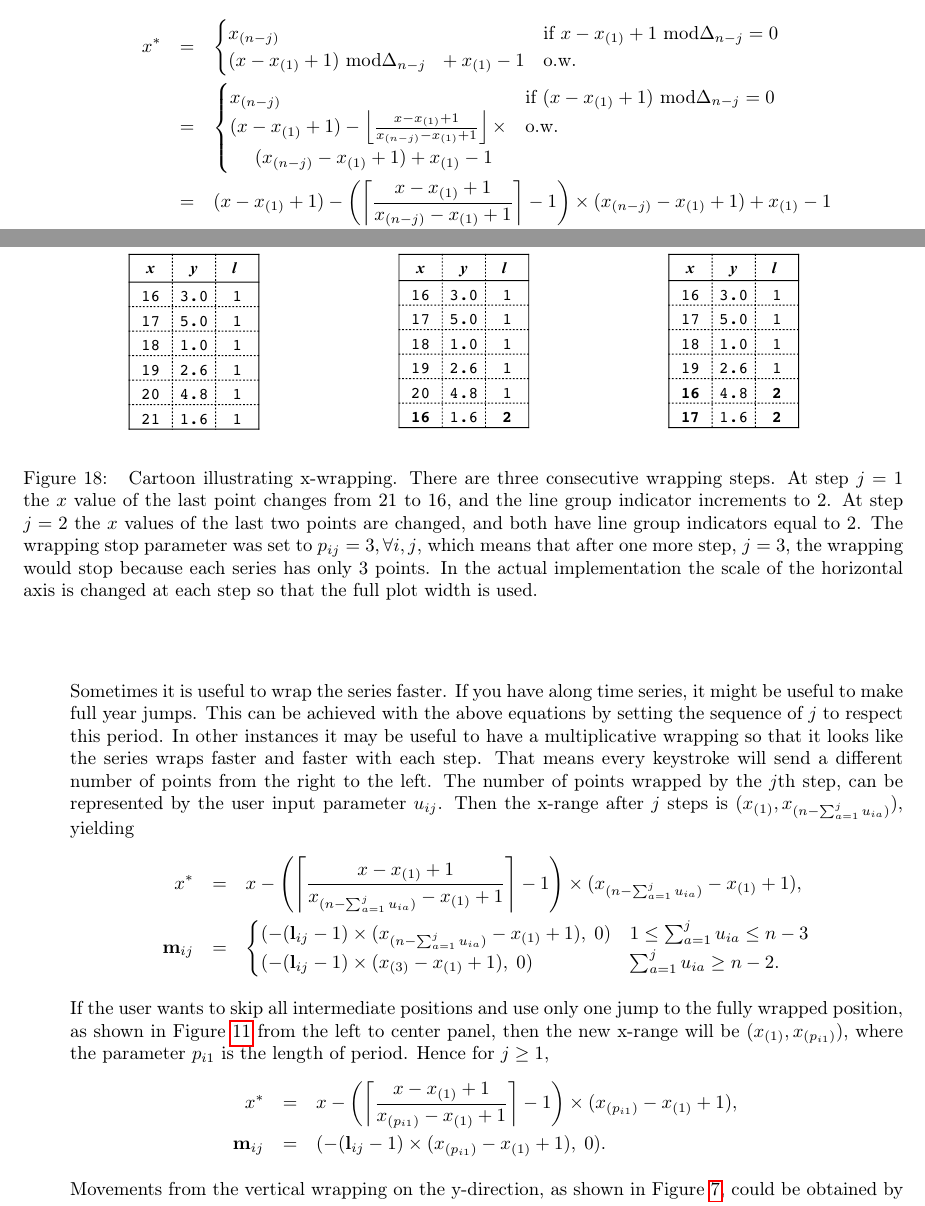
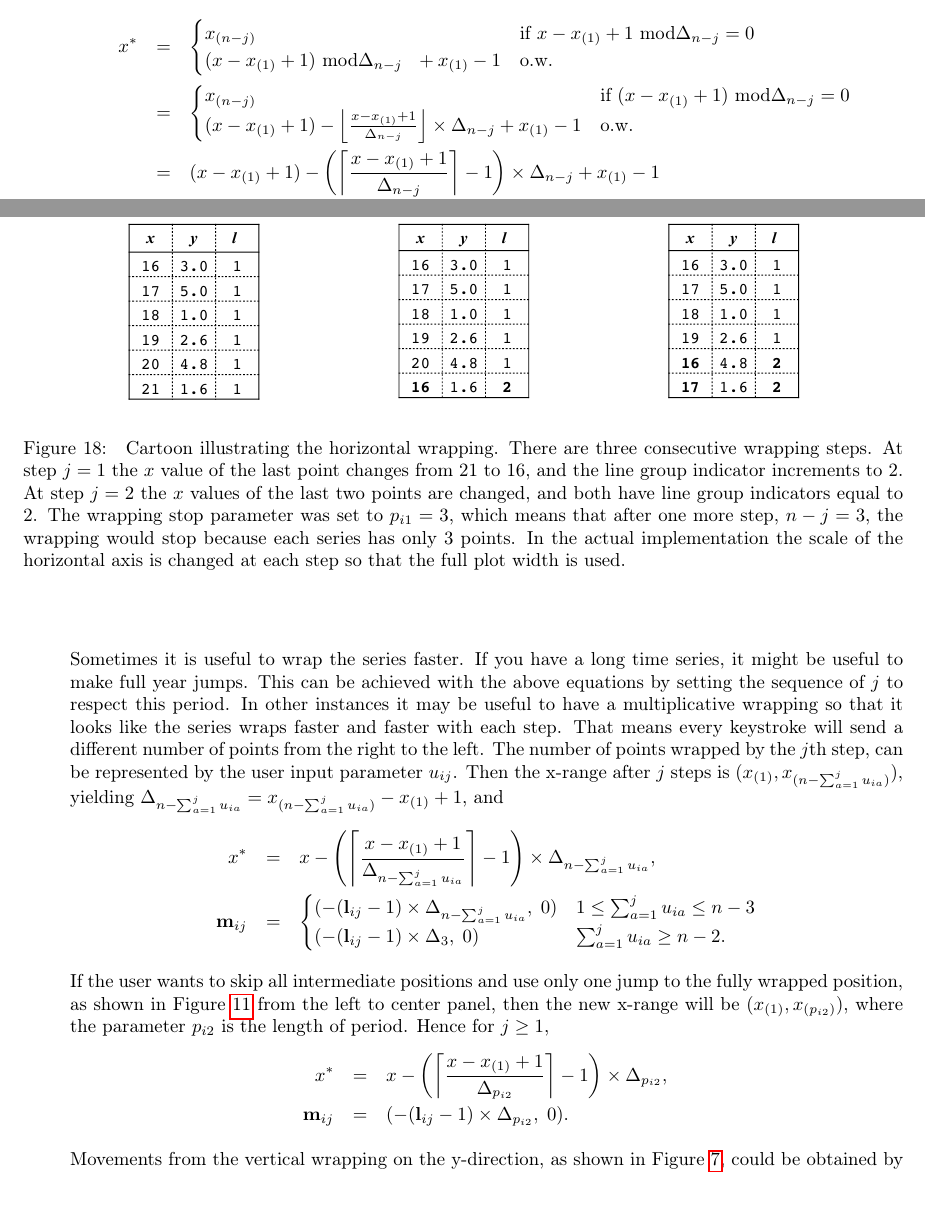
Before and after one commit to ggobi/paper-cranvastime, a LaTeX paper (cranvastime.tex): two parts of pages 20 and 21 of 30, joined at a grey line, cut so that both start at the same text. Compiled offline with pdfLaTeX; a missing bibliography style is replaced by a similar one.

Commit message:
small changes

```diff
--- a/cranvastime.tex
+++ b/cranvastime.tex
@@ -1018,9 +1020,7 @@ x_{(n-j)}  & \mbox{if~} x-x_{(1)}+1 \mbox{~mod}\Delta_{n-j} = 0\\
 \end{cases} \\
 & = & \begin{cases}
 x_{(n-j)}  & \mbox{if~} (x-x_{(1)}+1) \mbox{~mod}\Delta_{n-j} = 0\\
-(x-x_{(1)}+1)-\left\lfloor\frac{x-x_{(1)}+1}{x_{(n-j)}-x_{(1)}+1}\right\rfloor\times &\mbox{o.w.}\\
-  ~~~~(x_{(n-j)}-x_{(1)}+1)+x_{(1)}-1 & \\
+(x-x_{(1)}+1)-\left\lfloor\frac{x-x_{(1)}+1}{\Delta_{n-j}}\right\rfloor\times\Delta_{n-j}+x_{(1)}-1 &\mbox{o.w.}\\
 \end{cases} \\
  & = &
-(x-x_{(1)}+1)-\left(\left\lceil\frac{x-x_{(1)}+1}{x_{(n-j)}-x_{(1)}+1}\right\rceil -1\right)\times(x_{(n-j)}-x_{(1)}+1)+x_{(1)}-1 \\ & = &
-x-\left(\left\lceil \frac{x-x_{(1)}+1}{x_{(n-j)}-x_{(1)}+1}\right\rceil -1\right)\times(x_{(n-j)}-x_{(1)}+1),
+(x-x_{(1)}+1)-\left(\left\lceil\frac{x-x_{(1)}+1}{\Delta_{n-j}}\right\rceil -1\right)\times \Delta_{n-j} +x_{(1)}-1 \\ & = &
@@ -1051,38 +1052,50 @@ The line group indicator $\mathbf{l}{}_{ij}$ will depend on the number of intera
 
 \begin{center}
 \begin{figure}[H]
-%\begin{tabular}{cccc}
-%\includegraphics[width=0.24\textwidth]{graph/pipeline-26-1} &
-%\includegraphics[width=0.24\textwidth]{graph/pipeline-26-2} &
-%\includegraphics[width=0.24\textwidth]{graph/pipeline-26-3} &
-%\includegraphics[width=0.24\textwidth]{graph/pipeline-26-4}\\
-%\includegraphics[width=0.24\textwidth]{graph/pipeline-26-5} &
-%\includegraphics[width=0.24\textwidth]{graph/pipeline-26-6} &
-%\includegraphics[width=0.24\textwidth]{graph/pipeline-26-7} & \\
-%\end{tabular}
 \centerline{\includegraphics[width=0.9\textwidth]{graph/wrap-example.pdf}}
-\caption{\label{fig:x-wrapping-algorithm} Cartoon illustrating x-wrapping. There are three consecutive wrapping steps. At step $j=1$ the $x$ value of the last point changes from 21 to 16, and the line group indicator increments to 2. At step $j=2$ the $x$ values of the last two points are changed, and both have line group indicators equal to 2.  The wrapping stop parameter was set to $p_{ij}=3, \forall i,j$, which means that after one more step, $j=3$, the wrapping would stop because each series has only 3 points. In the actual implementation the scale of the horizontal axis is changed at each step so that the full plot width is used.}
-\end{figure}
-\par\end{center}
-
-Sometimes it is useful to wrap the series faster. If you have along time series, it might be useful to make full year jumps. This can be achieved with the above equations by setting the sequence of $j$ to respect this period. In other instances it may be useful to have a multiplicative wrapping so that it looks like the series wraps faster and faster with each step. That means every keystroke will send a different number of points from the right to the left. The number of points wrapped by the $j$th step, can be represented by the user input parameter $u_{ij}$. Then the x-range after $j$ steps is $(x_{(1)}, x_{(n-\sum_{a=1}^j u_{ia})})$, yielding
+\caption{\label{fig:x-wrapping-algorithm} Cartoon illustrating
+the horizontal wrapping. There are three consecutive wrapping
+steps. At step $j=1$ the $x$ value of the last point changes
+from 21 to 16, and the line group indicator increments to 2.
+At step $j=2$ the $x$ values of the last two points are changed,
+and both have line group indicators equal to 2.  The wrapping
+stop parameter was set to $p_{i1}=3$, which means that after
+one more step, $n-j=3$, the wrapping would stop because each
+series has only 3 points. In the actual implementation the
+scale of the horizontal axis is changed at each step so that
+the full plot width is used.}
+\end{figure}
+\par\end{center}
+
+Sometimes it is useful to wrap the series faster. If you have
+a long time series, it might be useful to make full year jumps.
+This can be achieved with the above equations by setting the
+sequence of $j$ to respect this period. In other instances it
+may be useful to have a multiplicative wrapping so that it
+looks like the series wraps faster and faster with each step.
+That means every keystroke will send a different number of
+points from the right to the left. The number of points
+wrapped by the $j$th step, can be represented by the user
+input parameter $u_{ij}$. Then the x-range after $j$ steps
+is $(x_{(1)}, x_{(n-\sum_{a=1}^j u_{ia})})$, yielding
+$\Delta_{n-\sum_{a=1}^j u_{ia}}=x_{(n-\sum_{a=1}^j u_{ia})}-x_{(1)}+1$, and
 \begin{eqnarray*}
-x^* & = & x-\left(\left\lceil \frac{x-x_{(1)}+1}{x_{(n-\sum_{a=1}^j u_{ia})}-x_{(1)}+1}\right\rceil -1\right)\times(x_{(n-\sum_{a=1}^j u_{ia})}-x_{(1)}+1), \\
+x^* & = & x-\left(\left\lceil \frac{x-x_{(1)}+1}{\Delta_{n-\sum_{a=1}^j u_{ia}}}\right\rceil -1\right)\times\Delta_{n-\sum_{a=1}^j u_{ia}}, \\
 \mathbf{m}{}_{ij} & = & \begin{cases}
-(-(\mathbf{l}{}_{ij} -1)\times(x_{(n-\sum_{a=1}^j u_{ia})}-x_{(1)}+1), \; 0) & 1\leq \sum_{a=1}^j u_{ia} \leq n-3 \\
-(-(\mathbf{l}{}_{ij} -1)\times(x_{(3)}-x_{(1)}+1), \; 0) & \sum_{a=1}^j u_{ia}\ge n-2.
+(-(\mathbf{l}{}_{ij} -1)\times\Delta_{n-\sum_{a=1}^j u_{ia}}, \; 0) & 1\leq \sum_{a=1}^j u_{ia} \leq n-3 \\
+(-(\mathbf{l}{}_{ij} -1)\times\Delta_3, \; 0) & \sum_{a=1}^j u_{ia}\ge n-2.
 \end{cases}
 \end{eqnarray*}
 
 If the user wants to skip all intermediate positions and use
 only one jump to the fully wrapped position, as shown in Figure
 \ref{fig:faceting-period} from the left to center panel,
-then the new x-range will be $(x_{(1)}, x_{(p_{i1})})$, where
-the parameter $p_{i1}$ is the length of period. Hence for $j\ge 1$,
+then the new x-range will be $(x_{(1)}, x_{(p_{i2})})$, where
+the parameter $p_{i2}$ is the length of period. Hence for $j\ge 1$,
 \begin{eqnarray*}
-x^* & = & x-\left(\left\lceil \frac{x-x_{(1)}+1}{x_{(p_{i1})}-x_{(1)}+1}\right\rceil -1\right)\times(x_{(p_{i1})}-x_{(1)}+1), \\
+x^* & = & x-\left(\left\lceil \frac{x-x_{(1)}+1}{\Delta_{p_{i2}}}\right\rceil -1\right)\times\Delta_{p_{i2}}, \\
 \mathbf{m}{}_{ij} & = &
-(-(\mathbf{l}{}_{ij} -1)\times(x_{(p_{i1})}-x_{(1)}+1), \; 0).
+(-(\mathbf{l}{}_{ij} -1)\times\Delta_{p_{i2}}, \; 0).
 \end{eqnarray*}
 
 Movements from the vertical wrapping on the y-direction, as shown in Figure \ref{fig:y-wrapping}, could be obtained by similar formulas. It is messier to realize because the y-values are typically not in a sequential order which means that more structural components need to be added to the data to actually draw the wrapped series. Some of the issues are discussed later in this paper.
```
Also changed, not shown: cranvastime.tex (33 more changed lines).
